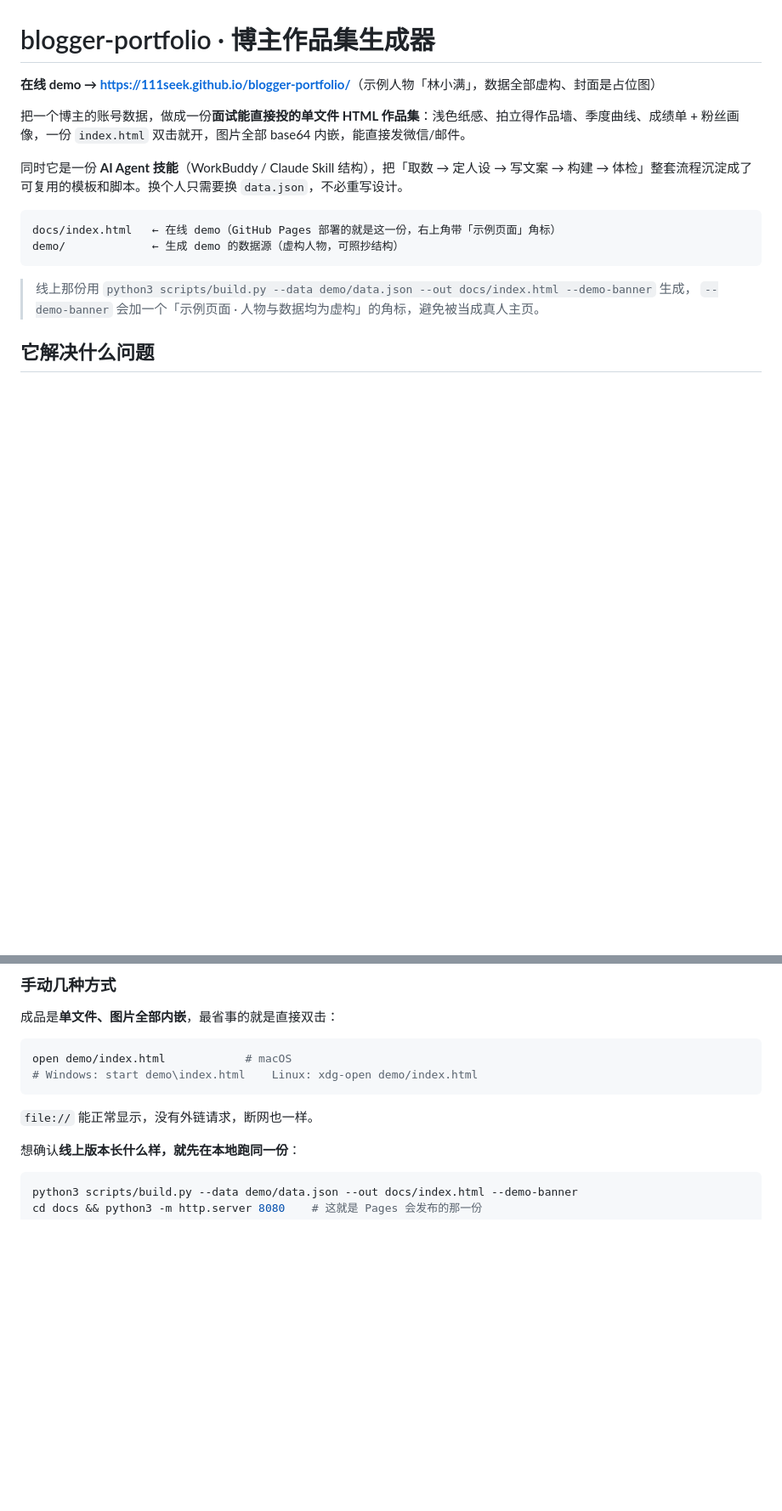
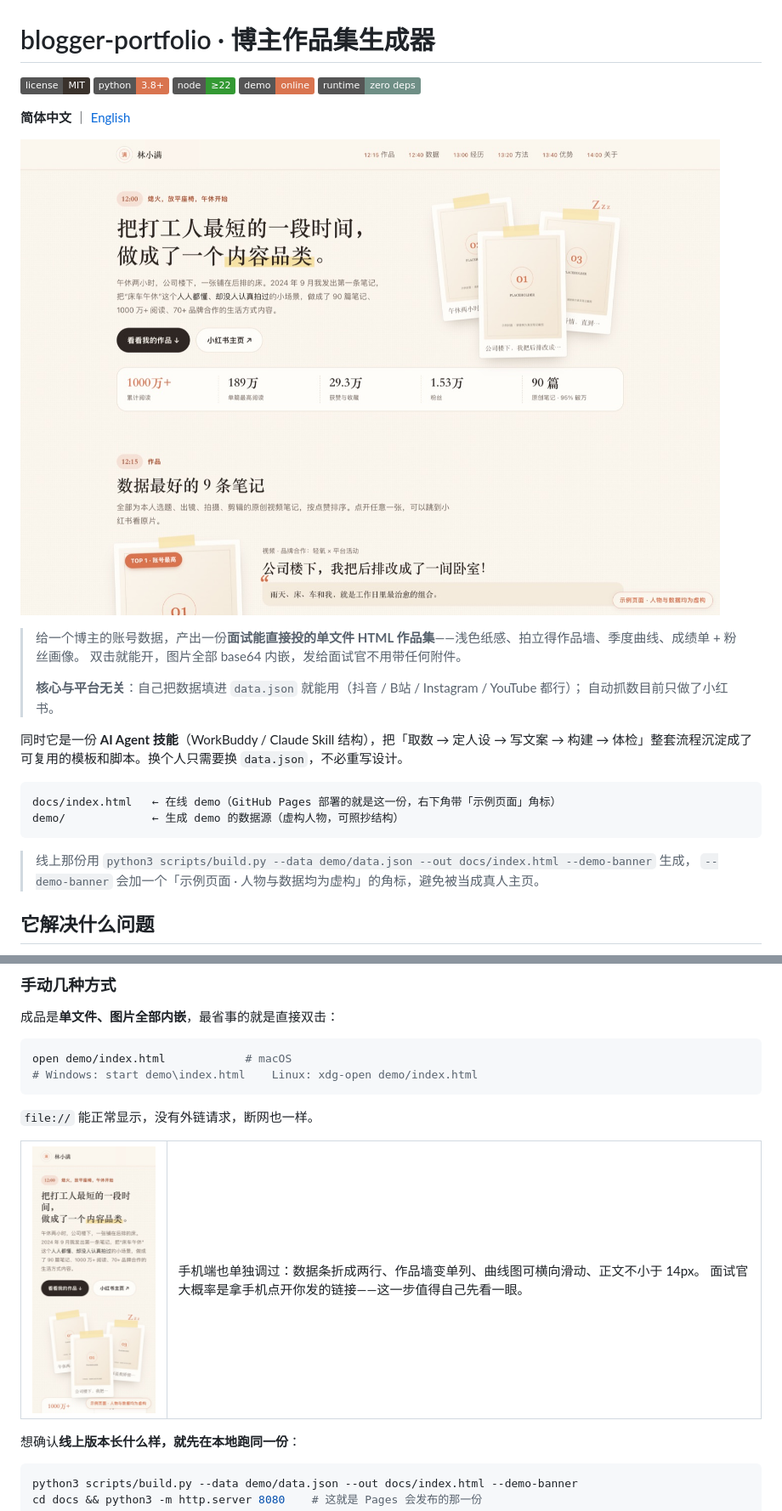
Before and after one commit to 111seek/blogger-portfolio, a Markdown page: README.md, 2 parts joined by grey strips. Shown at 85% size. Rendered like a GitHub page; pictures changed too: docs/preview-desktop.jpg (added), docs/preview-mobile.jpg (added); badges without logos; blank space fills up the shorter version.

````diff
--- a/README.md
+++ b/README.md
@@ -1,13 +1,25 @@
 # blogger-portfolio · 博主作品集生成器
 
-**在线 demo → <https://111seek.github.io/blogger-portfolio/>**（示例人物「林小满」，数据全部虚构、封面是占位图）
+[![MIT](https://img.shields.io/badge/license-MIT-3a322c)](LICENSE)
+[![Python 3.8+](https://img.shields.io/badge/python-3.8%2B-d9744f)](scripts/build.py)
+[![Node 22+](https://img.shields.io/badge/node-%E2%89%A522-339933)](scripts/doctor.sh)
+[![Live demo](https://img.shields.io/badge/demo-online-d9744f)](https://111seek.github.io/blogger-portfolio/)
+[![No dependencies](https://img.shields.io/badge/runtime-zero%20deps-6f8f86)](#依赖与许可)
 
-把一个博主的账号数据，做成一份**面试能直接投的单文件 HTML 作品集**：浅色纸感、拍立得作品墙、季度曲线、成绩单 + 粉丝画像，一份 `index.html` 双击就开，图片全部 base64 内嵌，能直接发微信/邮件。
+**简体中文** ｜ [English](README.en.md)
+
+[![在线 demo 截图](docs/preview-desktop.jpg)](https://111seek.github.io/blogger-portfolio/)
+
+> 给一个博主的账号数据，产出一份**面试能直接投的单文件 HTML 作品集**——浅色纸感、拍立得作品墙、季度曲线、成绩单 + 粉丝画像。
+> 双击就能开，图片全部 base64 内嵌，发给面试官不用带任何附件。
+>
+> **核心与平台无关**：自己把数据填进 `data.json` 就能用（抖音 / B站 / Instagram / YouTube 都行）；
+> 自动抓数目前只做了小红书。
 
 同时它是一份 **AI Agent 技能**（WorkBuddy / Claude Skill 结构），把「取数 → 定人设 → 写文案 → 构建 → 体检」整套流程沉淀成了可复用的模板和脚本。换个人只需要换 `data.json`，不必重写设计。
 
 ```
-docs/index.html   ← 在线 demo（GitHub Pages 部署的就是这一份，右上角带「示例页面」角标）
+docs/index.html   ← 在线 demo（GitHub Pages 部署的就是这一份，右下角带「示例页面」角标）
 demo/             ← 生成 demo 的数据源（虚构人物，可照抄结构）
 ```
 
@@ -77,6 +89,12 @@ open demo/index.html            # macOS
 
 `file://` 能正常显示，没有外链请求，断网也一样。
 
+<table><tr>
+<td><img src="docs/preview-mobile.jpg" width="240" alt="手机端首屏"></td>
+<td>手机端也单独调过：数据条折成两行、作品墙变单列、曲线图可横向滑动、正文不小于 14px。
+面试官大概率是拿手机点开你发的链接——这一步值得自己先看一眼。</td>
+</tr></table>
+
 想确认**线上版本长什么样，就先在本地跑同一份**：
 
 ```bash
````
Also changed, not shown: other parts of README.md (+6 -0 lines), README.en.md (added, +140 -0 lines), 4 other files.
